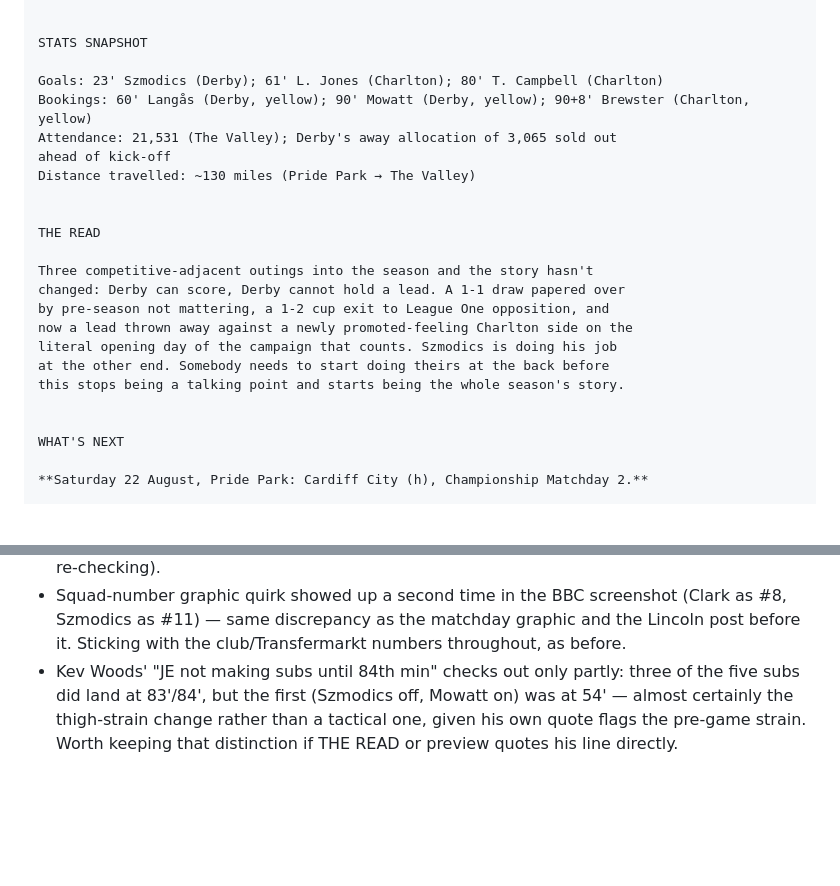
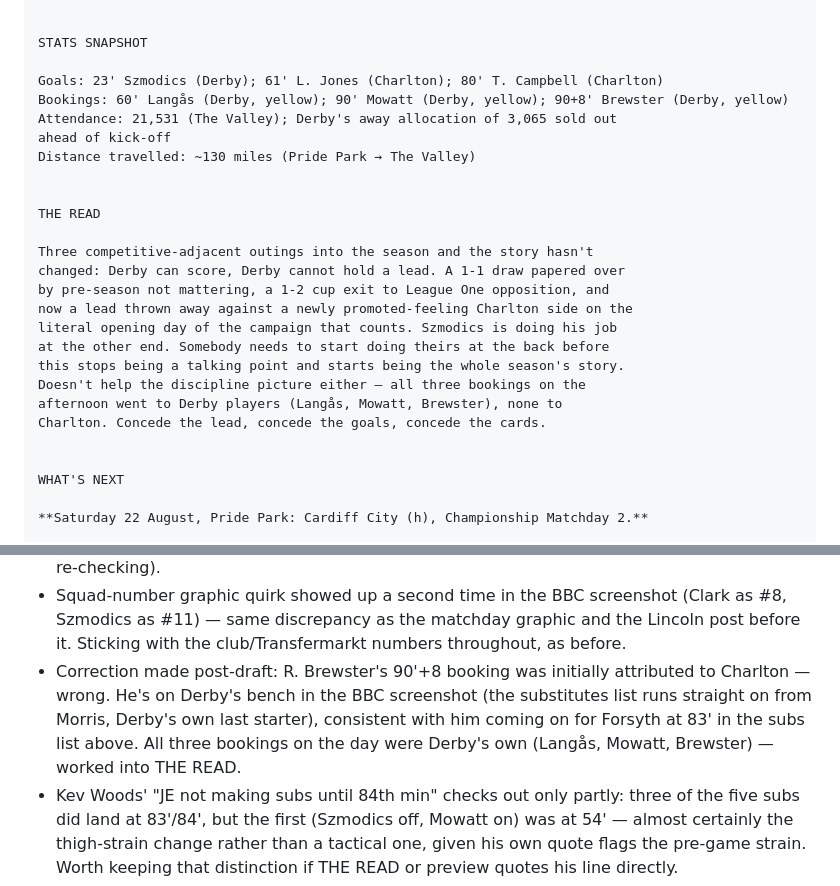
Before and after one commit to si/rams, a Markdown page: posts/2026-08-15-charlton-2-1-derby.md, 2 parts joined by grey strips. Drawn GitHub-style; blank space fills up the shorter version.

Commit message:
Fix Brewster misattribution to Charlton
R. Brewster's 90'+8 booking was wrongly logged as Charlton's — he's a
Derby County substitute (on Derby's own bench in the BBC screenshot,
came on for Forsyth at 83'). All three cards on the day were Derby's,
not two-and-one. Folded the corrected discipline picture into THE READ.

Co-Authored-By: Claude Sonnet 5 <noreply@anthropic.com>
Claude-Session: https://claude.ai/code/session_01EGFRsqPrSTKNDTbhQaaK9V

```diff
--- a/posts/2026-08-15-charlton-2-1-derby.md
+++ b/posts/2026-08-15-charlton-2-1-derby.md
@@ -99,7 +99,7 @@ to watch.]
 STATS SNAPSHOT
 
 Goals: 23' Szmodics (Derby); 61' L. Jones (Charlton); 80' T. Campbell (Charlton)
-Bookings: 60' Langås (Derby, yellow); 90' Mowatt (Derby, yellow); 90+8' Brewster (Charlton, yellow)
+Bookings: 60' Langås (Derby, yellow); 90' Mowatt (Derby, yellow); 90+8' Brewster (Derby, yellow)
 Attendance: 21,531 (The Valley); Derby's away allocation of 3,065 sold out
 ahead of kick-off
 Distance travelled: ~130 miles (Pride Park → The Valley)
@@ -114,6 +114,9 @@ now a lead thrown away against a newly promoted-feeling Charlton side on the
 literal opening day of the campaign that counts. Szmodics is doing his job
 at the other end. Somebody needs to start doing theirs at the back before
 this stops being a talking point and starts being the whole season's story.
+Doesn't help the discipline picture either — all three bookings on the
+afternoon went to Derby players (Langås, Mowatt, Brewster), none to
+Charlton. Concede the lead, concede the goals, concede the cards.
 
 
 WHAT'S NEXT
@@ -155,6 +158,12 @@ Mowat 👍
   (Clark as #8, Szmodics as #11) — same discrepancy as the matchday graphic
   and the Lincoln post before it. Sticking with the club/Transfermarkt
   numbers throughout, as before.
+- Correction made post-draft: R. Brewster's 90'+8 booking was initially
+  attributed to Charlton — wrong. He's on Derby's bench in the BBC
+  screenshot (the substitutes list runs straight on from Morris, Derby's
+  own last starter), consistent with him coming on for Forsyth at 83' in
+  the subs list above. All three bookings on the day were Derby's own
+  (Langås, Mowatt, Brewster) — worked into THE READ.
 - Kev Woods' "JE not making subs until 84th min" checks out only partly:
   three of the five subs did land at 83'/84', but the first (Szmodics off,
   Mowatt on) was at 54' — almost certainly the thigh-strain change rather
```
